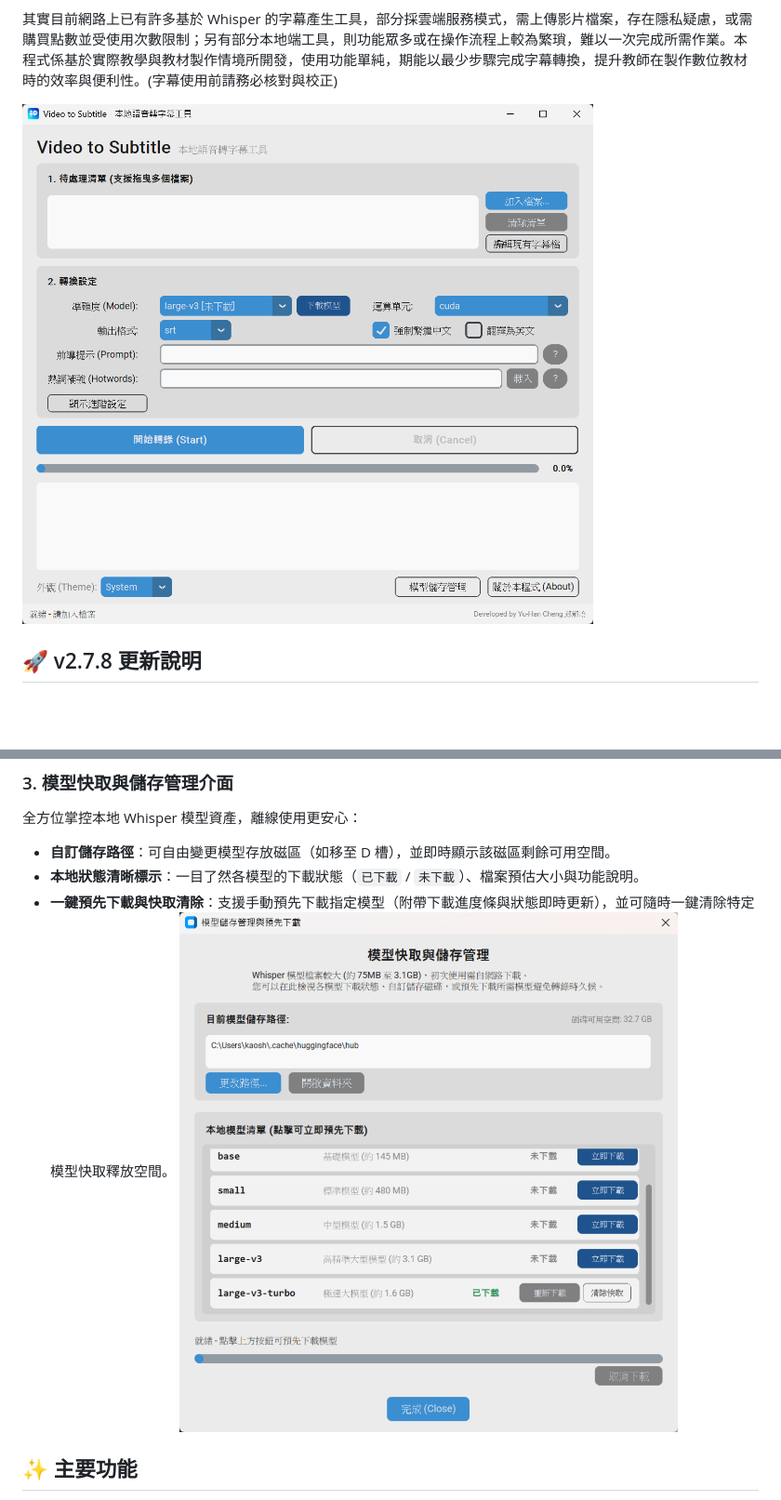
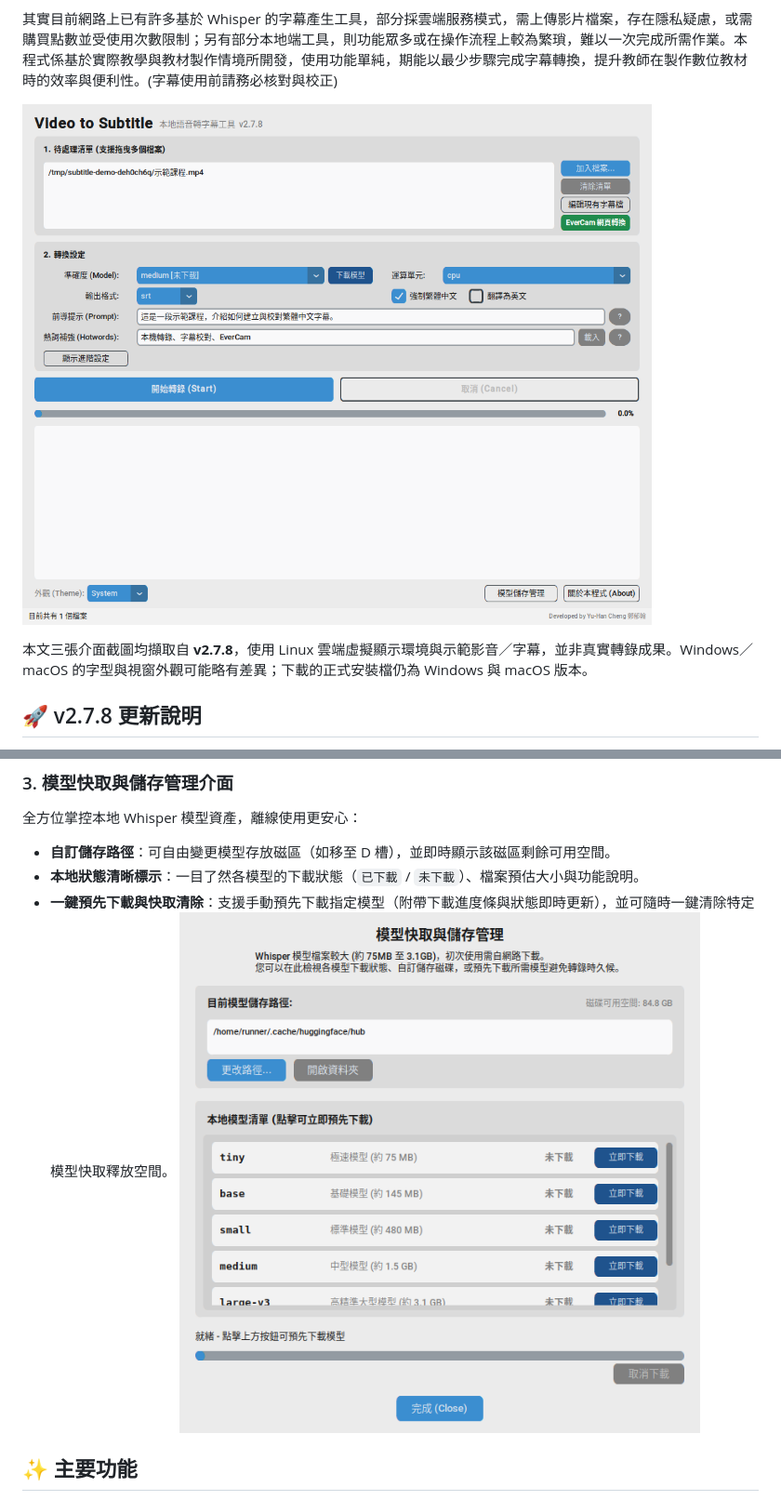
Before and after one commit to kaoshou/Video-to-Subtitle, a Markdown page: README.md, 2 parts joined by grey strips. Shown at 93% size. Rendered like a GitHub page; pictures changed too: screenshot_main.png, screenshot_models.png; blank space fills up the shorter version.

Commit message:
Refresh README and website with verified v2.7.8 screenshots

```diff
--- a/README.md
+++ b/README.md
@@ -13,6 +13,8 @@
 其實目前網路上已有許多基於 Whisper 的字幕產生工具，部分採雲端服務模式，需上傳影片檔案，存在隱私疑慮，或需購買點數並受使用次數限制；另有部分本地端工具，則功能眾多或在操作流程上較為繁瑣，難以一次完成所需作業。本程式係基於實際教學與教材製作情境所開發，使用功能單純，期能以最少步驟完成字幕轉換，提升教師在製作數位教材時的效率與便利性。(字幕使用前請務必核對與校正)
 
 ![主操作介面](screenshot_main.png)
+
+本文三張介面截圖均擷取自 **v2.7.8**，使用 Linux 雲端虛擬顯示環境與示範影音／字幕，並非真實轉錄成果。Windows／macOS 的字型與視窗外觀可能略有差異；下載的正式安裝檔仍為 Windows 與 macOS 版本。
 
 ## 🚀 v2.7.8 更新說明
 
```
Also changed, not shown: screenshot_editor.png, 4 other files.
